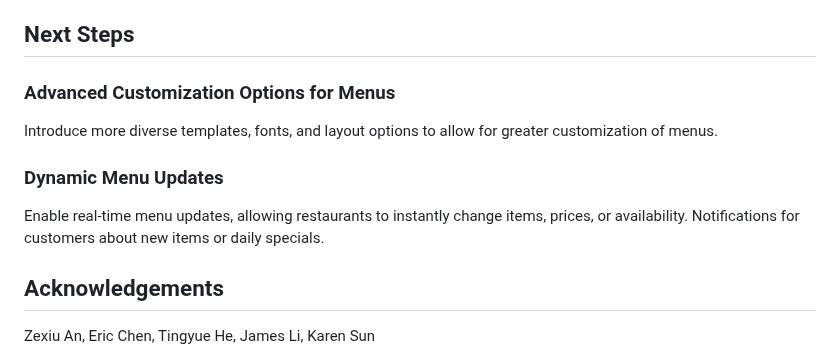
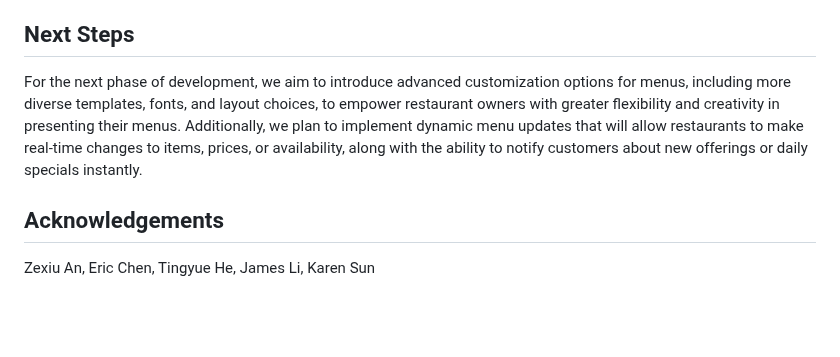
Before and after one commit to thatericchen/menu-generator, a Markdown page: README.md, the part around the change. GitHub-like rendering; blank space fills up the shorter version.

```diff
--- a/README.md
+++ b/README.md
@@ -120,11 +120,7 @@ Make sure to create a .env file with the following contents:
 If you are not using the deployed backend, you may change the URL.
 
 ## Next Steps
-### Advanced Customization Options for Menus
-Introduce more diverse templates, fonts, and layout options to allow for greater customization of menus.
-
-### Dynamic Menu Updates
-Enable real-time menu updates, allowing restaurants to instantly change items, prices, or availability. Notifications for customers about new items or daily specials.
+For the next phase of development, we aim to introduce advanced customization options for menus, including more diverse templates, fonts, and layout choices, to empower restaurant owners with greater flexibility and creativity in presenting their menus. Additionally, we plan to implement dynamic menu updates that will allow restaurants to make real-time changes to items, prices, or availability, along with the ability to notify customers about new offerings or daily specials instantly.
 
 ## Acknowledgements
 Zexiu An, Eric Chen, Tingyue He, James Li, Karen Sun
```
